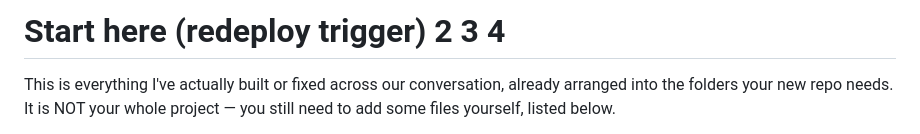
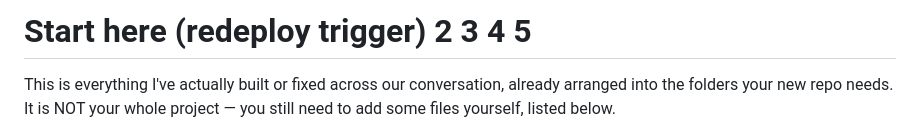
Before and after one commit to Neocryptz369369/meow, a Markdown page: README-START-HERE.md, the part around the change. Rendered like a GitHub page.

```diff
--- a/README-START-HERE.md
+++ b/README-START-HERE.md
@@ -1,4 +1,4 @@
-# Start here (redeploy trigger) 2 3 4
+# Start here (redeploy trigger) 2 3 4 5
 
 This is everything I've actually built or fixed across our conversation,
 already arranged into the folders your new repo needs. It is NOT your whole
```
